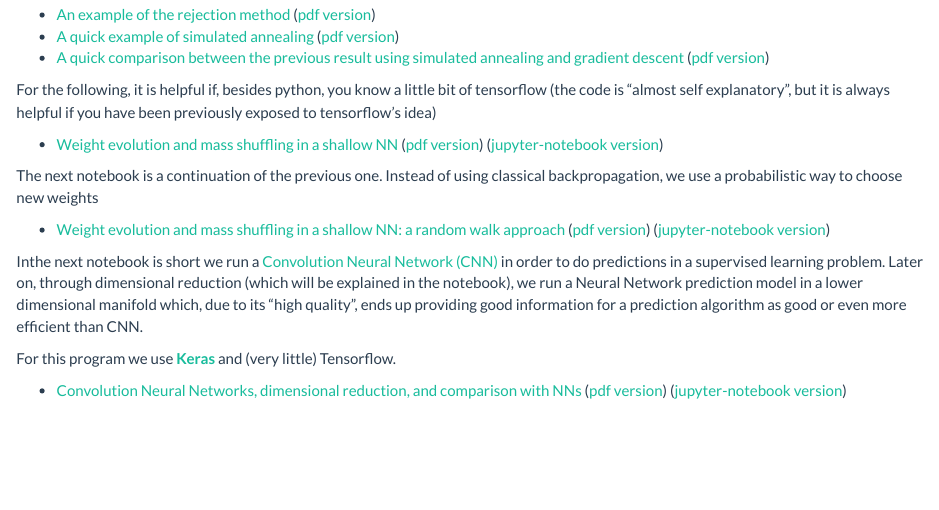
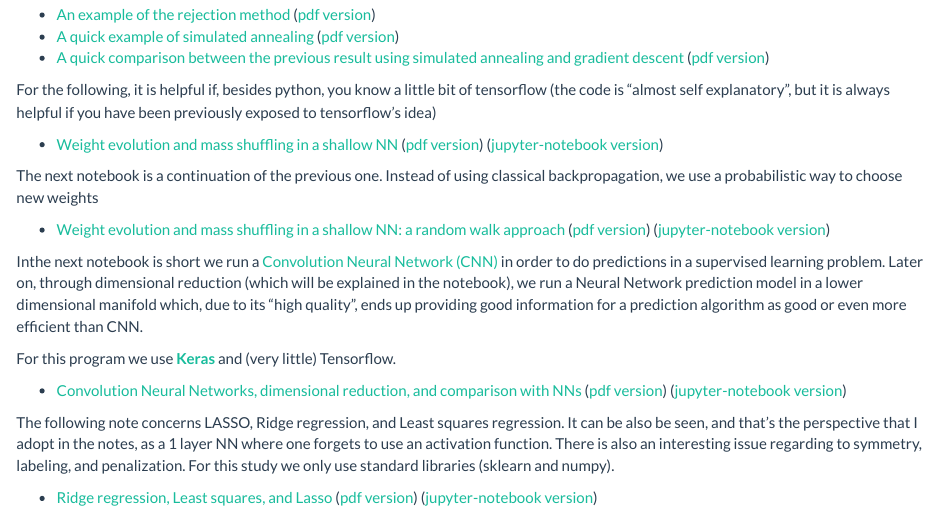
Before and after one commit to rafael-a-monteiro-math/Stochastic-Simulations, an R Markdown document (index.Rmd): the page in a window 1100 px wide, from 290 px down. The pictures show the output file index.html that the author committed with the source, opened offline; library style sheets and scripts come from the installed R packages.

Commit message:
16th commit

```diff
--- a/index.Rmd
+++ b/index.Rmd
@@ -31,3 +31,9 @@ For this program we use [__Keras__](https://keras.io) and (very little) Tensorfl
 
 - [Convolution Neural Networks, dimensional reduction, and comparison with NNs](CNNs_NNs/Comparing_CNN_and_NN_in_reduced_dimension_model.html) ([pdf version](CNNs_NNs/Comparing_CNN_and_NN_in_reduced_dimension_model.pdf))
 ([jupyter-notebook version](CNNs_NNs/Comparing_CNN_and_NN_in_reduced_dimension_model.ipynb))
+
+The following note concerns LASSO, Ridge regression, and Least squares regression. It can be also be seen, and that's the perspective that I adopt in the notes, as a 1 layer NN where one forgets to use an activation function.
+There is also an interesting issue regarding to symmetry, labeling, and penalization. For this study we only use standard libraries (sklearn and numpy).
+
+- [Ridge regression, Least squares, and Lasso](Lasso_RidReg_LeasSq/Lasso_Least_squares_and_Ridge_regression.html) ([pdf version](Lasso_RidReg_LeasSq/Lasso_Least_squares_and_Ridge_regression.pdf))
+([jupyter-notebook version](Lasso_RidReg_LeasSq/Lasso_Least_squares_and_Ridge_regression.ipynb))
```
Also changed, not shown: Lasso_RidReg_LeasSq/Lasso_Least_squares_and_Ridge_regression.html (added), Lasso_RidReg_LeasSq/Lasso_Least_squares_and_Ridge_regression.pdf (added), index.html, 6 other files.
